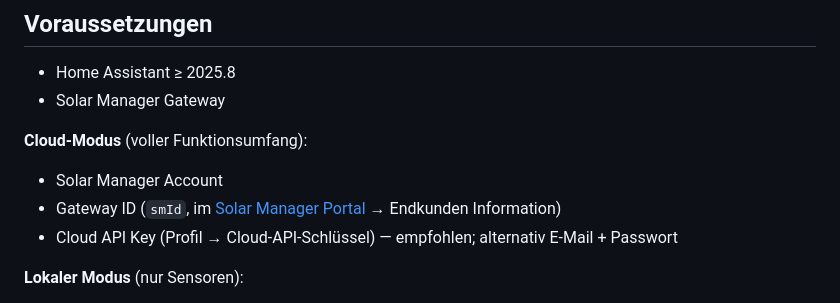
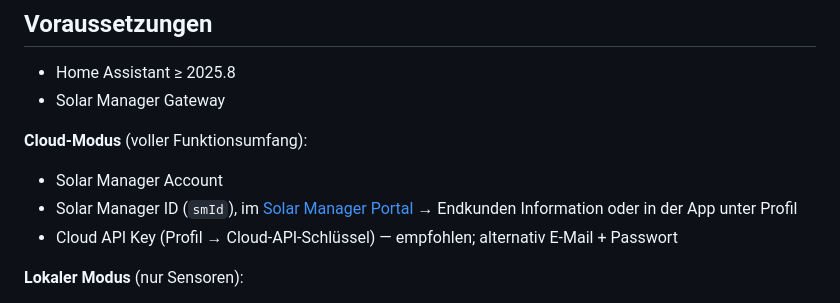
Before and after one commit to Soardiac/ha-solarmanager, a Markdown page: README.md, the part around the change. Rendered like a GitHub page.

Commit message:
Clarify Gateway ID description in README
Updated the description of the Gateway ID in the README.

```diff
--- a/README.md
+++ b/README.md
@@ -20,7 +20,7 @@ Bindet das [Solar Manager](https://www.solar-manager.ch/) Gateway in Home Assist
 
 **Cloud-Modus** (voller Funktionsumfang):
 - Solar Manager Account
-- Gateway ID (`smId`, im [Solar Manager Portal](https://web.solar-manager.ch/my-devices/) → Endkunden Information)
+- Solar Manager ID (`smId`), im [Solar Manager Portal](https://web.solar-manager.ch/my-devices/) → Endkunden Information oder in der App unter Profil
 - Cloud API Key (Profil → Cloud-API-Schlüssel) — empfohlen; alternativ E-Mail + Passwort
 
 **Lokaler Modus** (nur Sensoren):
```
